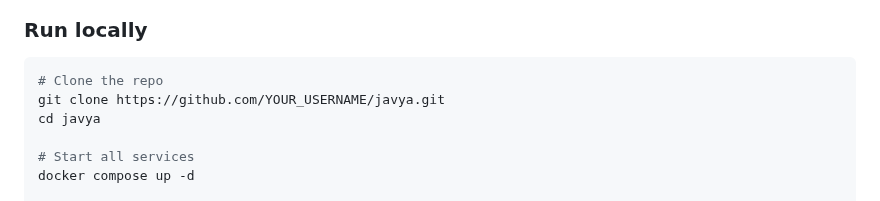
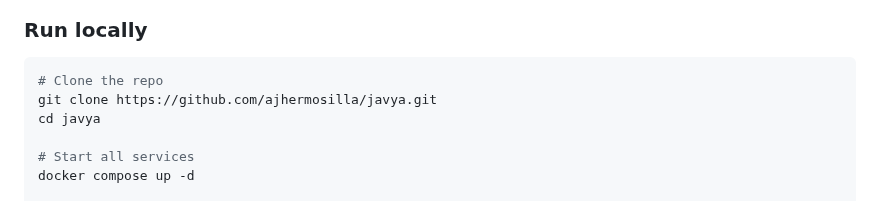
Before and after one commit to ajhermosilla/javya, a Markdown page: README.md, the part around the change. GitHub-like rendering.

Commit message:
fix: update repository clone URL to correct username
Change YOUR_USERNAME placeholder to ajhermosilla in README.md

````diff
--- a/README.md
+++ b/README.md
@@ -61,7 +61,7 @@ Javya consolidates this into one reliable tool.
 
 ```bash
 # Clone the repo
-git clone https://github.com/YOUR_USERNAME/javya.git
+git clone https://github.com/ajhermosilla/javya.git
 cd javya
 
 # Start all services
````
